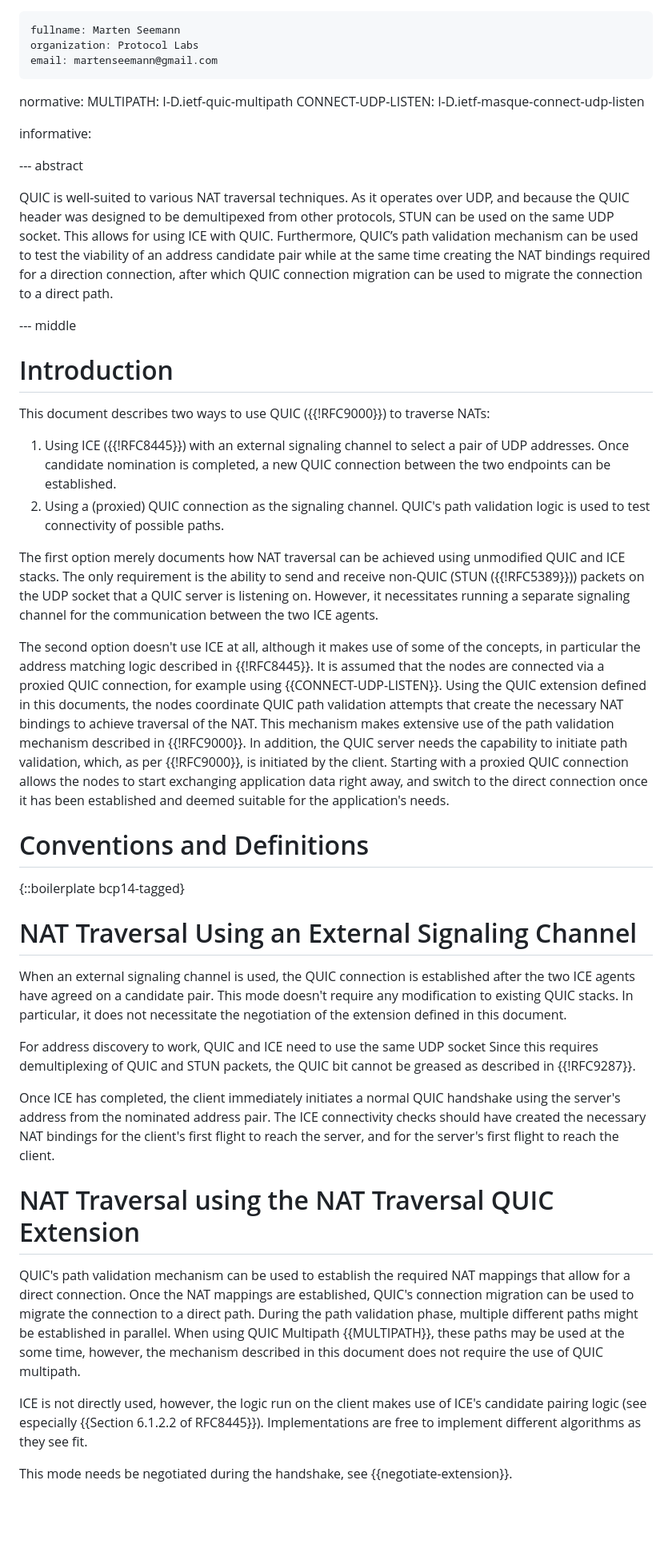
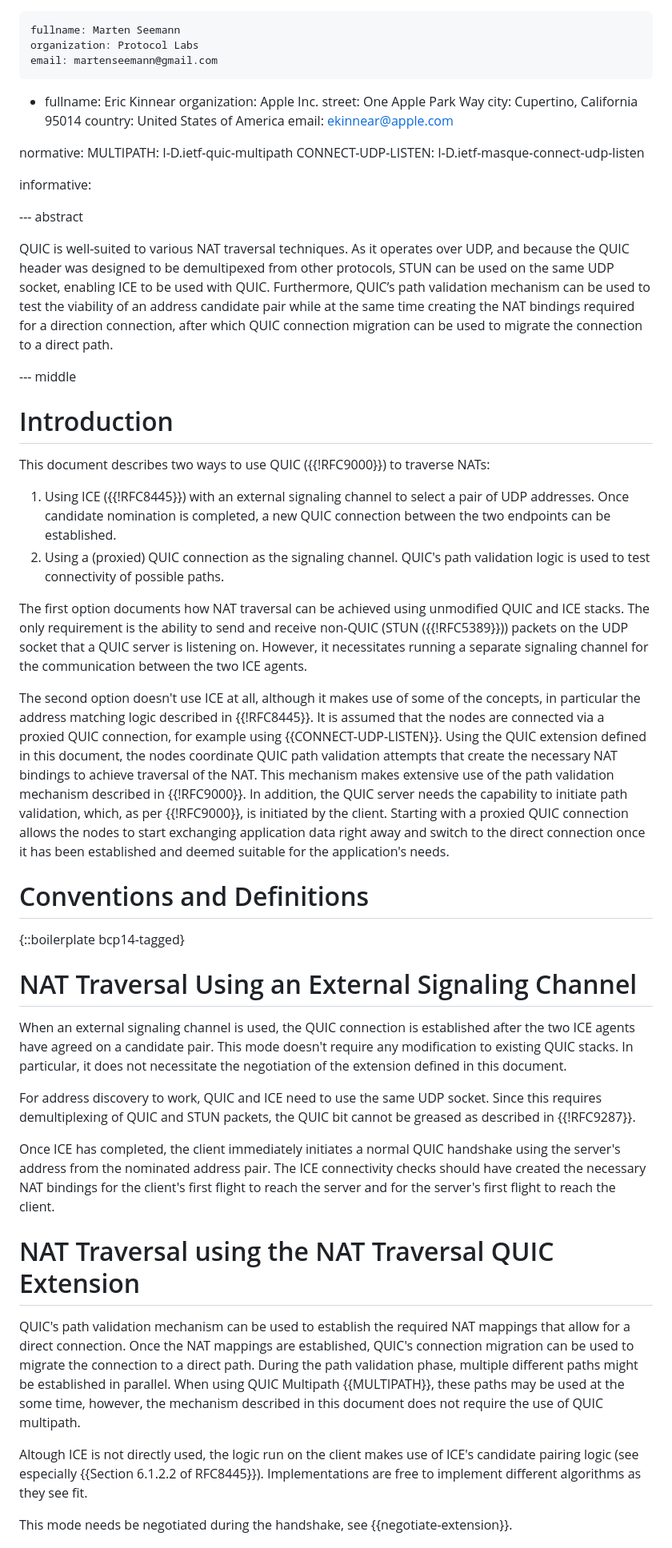
Before and after one commit to marten-seemann/draft-seemann-quic-nat-traversal, a Markdown page: draft-seemann-quic-nat-traversal.md, the part around the change printed below. Shown: that part at 80% size. Rendered like a GitHub page; blank space fills up the shorter version.

```diff
--- a/draft-seemann-quic-nat-traversal.md
+++ b/draft-seemann-quic-nat-traversal.md
@@ -21,6 +21,14 @@ author:
     organization: Protocol Labs
     email: martenseemann@gmail.com
 
+ -
+    fullname: Eric Kinnear
+    organization: Apple Inc.
+    street: One Apple Park Way
+    city: Cupertino, California 95014
+    country: United States of America
+    email: ekinnear@apple.com
+
 normative:
    MULTIPATH: I-D.ietf-quic-multipath
    CONNECT-UDP-LISTEN: I-D.ietf-masque-connect-udp-listen
@@ -32,10 +40,10 @@ informative:
 
 QUIC is well-suited to various NAT traversal techniques. As it operates over
 UDP, and because the QUIC header was designed to be demultipexed from other
-protocols, STUN can be used on the same UDP socket. This allows for using ICE
-with QUIC. Furthermore, QUIC’s path validation mechanism can be used to test the
-viability of an address candidate pair while at the same time creating the NAT
-bindings required for a direction connection, after which QUIC connection
+protocols, STUN can be used on the same UDP socket, enabling ICE to be used
+with QUIC. Furthermore, QUIC’s path validation mechanism can be used to test
+the viability of an address candidate pair while at the same time creating the
+NAT bindings required for a direction connection, after which QUIC connection
 migration can be used to migrate the connection to a direct path.
 
 --- middle
@@ -47,26 +55,26 @@ This document describes two ways to use QUIC ({{!RFC9000}}) to traverse NATs:
 1. Using ICE ({{!RFC8445}}) with an external signaling channel to select a pair
    of UDP addresses. Once candidate nomination is completed, a new QUIC
    connection between the two endpoints can be established.
-2. Using a (proxied) QUIC connection as the signaling channel.  QUIC's path
+2. Using a (proxied) QUIC connection as the signaling channel. QUIC's path
    validation logic is used to test connectivity of possible paths.
 
-The first option merely documents how NAT traversal can be achieved using
-unmodified QUIC and ICE stacks. The only requirement is the ability to send and
-receive non-QUIC (STUN ({{!RFC5389}})) packets on the UDP socket that a QUIC
-server is listening on. However, it necessitates running a separate signaling
-channel for the communication between the two ICE agents.
+The first option documents how NAT traversal can be achieved using unmodified
+QUIC and ICE stacks. The only requirement is the ability to send and receive
+non-QUIC (STUN ({{!RFC5389}})) packets on the UDP socket that a QUIC server is
+listening on. However, it necessitates running a separate signaling channel for
+the communication between the two ICE agents.
 
 The second option doesn't use ICE at all, although it makes use of some of the
 concepts, in particular the address matching logic described in {{!RFC8445}}. It
 is assumed that the nodes are connected via a proxied QUIC connection, for
 example using {{CONNECT-UDP-LISTEN}}. Using the QUIC extension defined in this
-documents, the nodes coordinate QUIC path validation attempts that create the
+document, the nodes coordinate QUIC path validation attempts that create the
 necessary NAT bindings to achieve traversal of the NAT. This mechanism makes
 extensive use of the path validation mechanism described in {{!RFC9000}}. In
 addition, the QUIC server needs the capability to initiate path validation,
 which, as per {{!RFC9000}}, is initiated by the client. Starting with a proxied
 QUIC connection allows the nodes to start exchanging application data right
-away, and switch to the direct connection once it has been established and
+away and switch to the direct connection once it has been established and
 deemed suitable for the application's needs.
 
 # Conventions and Definitions
@@ -80,15 +88,15 @@ after the two ICE agents have agreed on a candidate pair. This mode doesn't
 require any modification to existing QUIC stacks. In particular, it does not
 necessitate the negotiation of the extension defined in this document.
 
-For address discovery to work, QUIC and ICE need to use the same UDP socket
+For address discovery to work, QUIC and ICE need to use the same UDP socket.
 Since this requires demultiplexing of QUIC and STUN packets, the QUIC bit cannot
 be greased as described in {{!RFC9287}}.
 
 Once ICE has completed, the client immediately initiates a normal QUIC handshake
-using the server's address from the nominated address pair. The ICE connectivity
-checks should have created the necessary NAT bindings for the client's first
-flight to reach the server, and for the server's first flight to reach the
-client.
+using the server's address from the nominated address pair. The ICE
+connectivity checks should have created the necessary NAT bindings for the
+client's first flight to reach the server and for the server's first flight to
+reach the client.
 
 # NAT Traversal using the NAT Traversal QUIC Extension
 
@@ -100,7 +108,7 @@ might be established in parallel. When using QUIC Multipath {{MULTIPATH}}, these
 paths may be used at the some time, however, the mechanism described in this
 document does not require the use of QUIC multipath.
 
-ICE is not directly used, however, the logic run on the client makes use of
+Altough ICE is not directly used, the logic run on the client makes use of
 ICE's candidate pairing logic (see especially {{Section 6.1.2.2 of RFC8445}}).
 Implementations are free to implement different algorithms as they see fit.
 
```
Also changed, not shown: other parts of draft-seemann-quic-nat-traversal.md (+23 -21 lines).
